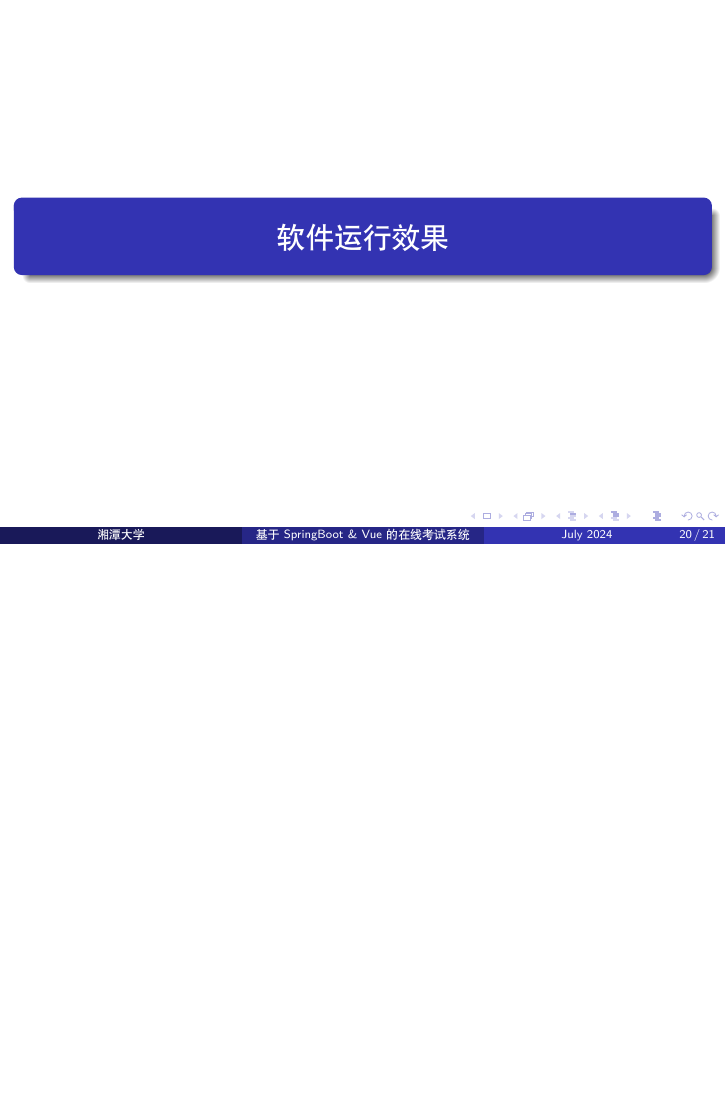
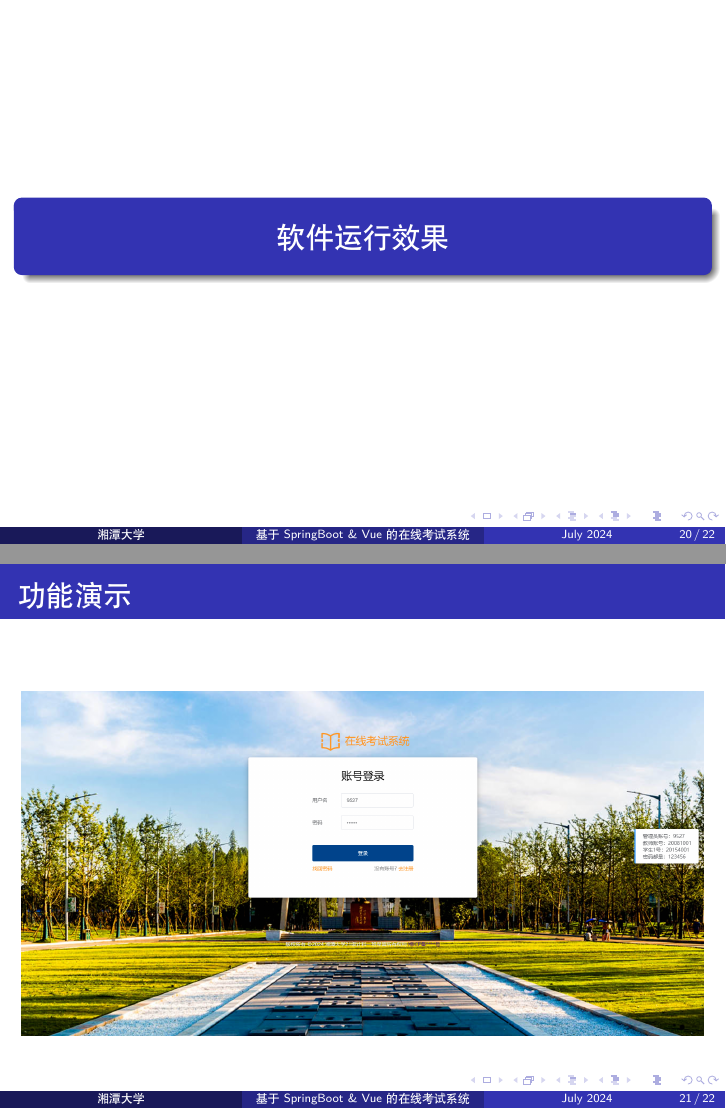
Before and after one commit to Jarrett-Zhang/Information-System-Development, LaTeX slides (Project Document/slides.tex): page 20 of 21 before the commit and pages 20 and 21 of 22 after it, the two joined at a grey line, the shorter picture padded with empty space. Compiled offline with XeLaTeX.

Commit message:
Update slides.tex

```diff
--- a/Project Document/slides.tex
+++ b/Project Document/slides.tex
@@ -1,6 +1,7 @@
 \documentclass{beamer}
 \usepackage{graphicx}
 \usepackage{ctex}
+\usepackage{media9}
 \usepackage{comment}
 \usetheme{Madrid}
 
@@ -162,6 +163,13 @@
     \end{figure}
 \end{frame}
 \section{软件运行效果}
+\begin{frame}{功能演示}
+    \href{performance.mp4}
+    {\begin{figure}
+        \centering
+        \includegraphics[width=\linewidth]{performance (1).png}
+    \end{figure}}
+\end{frame}
 \begin{frame}
     \centering\Huge{Thank You}
 \end{frame}
```
